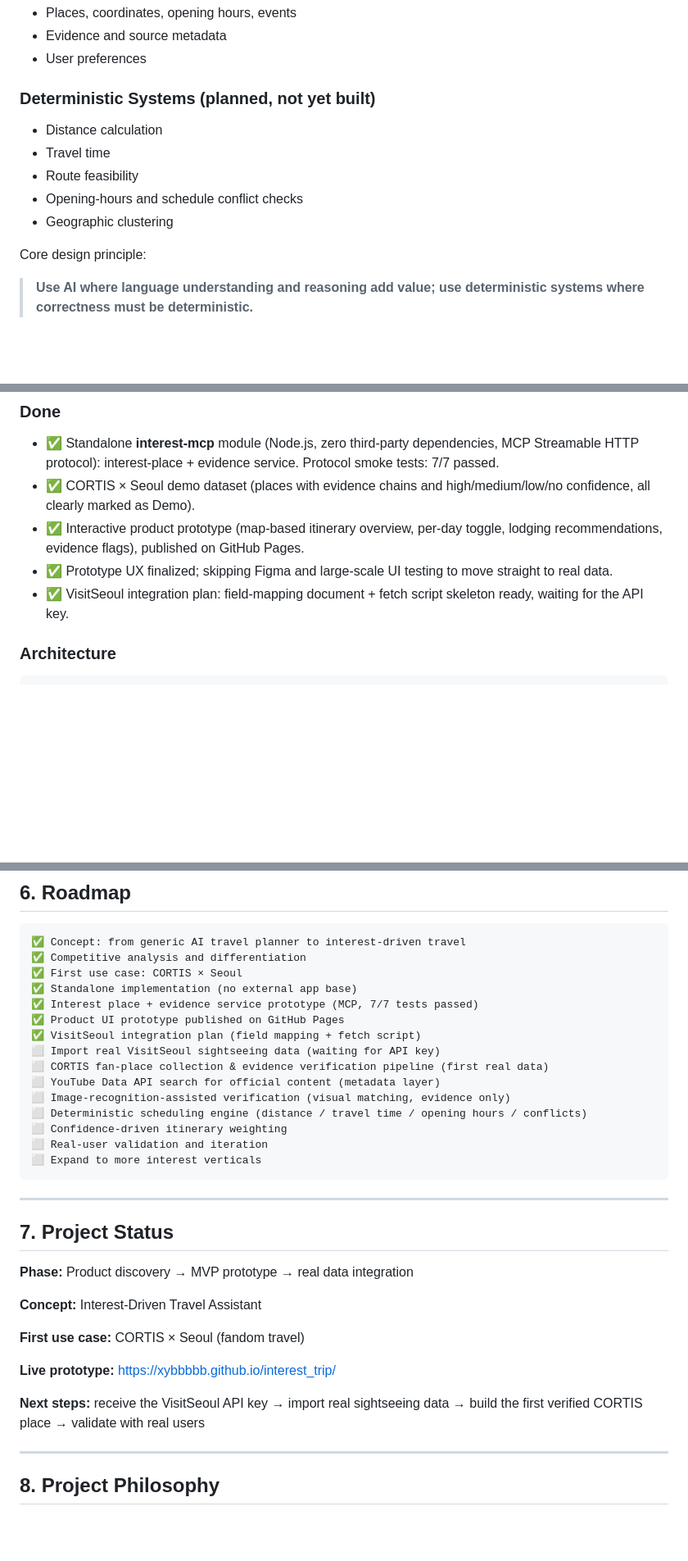
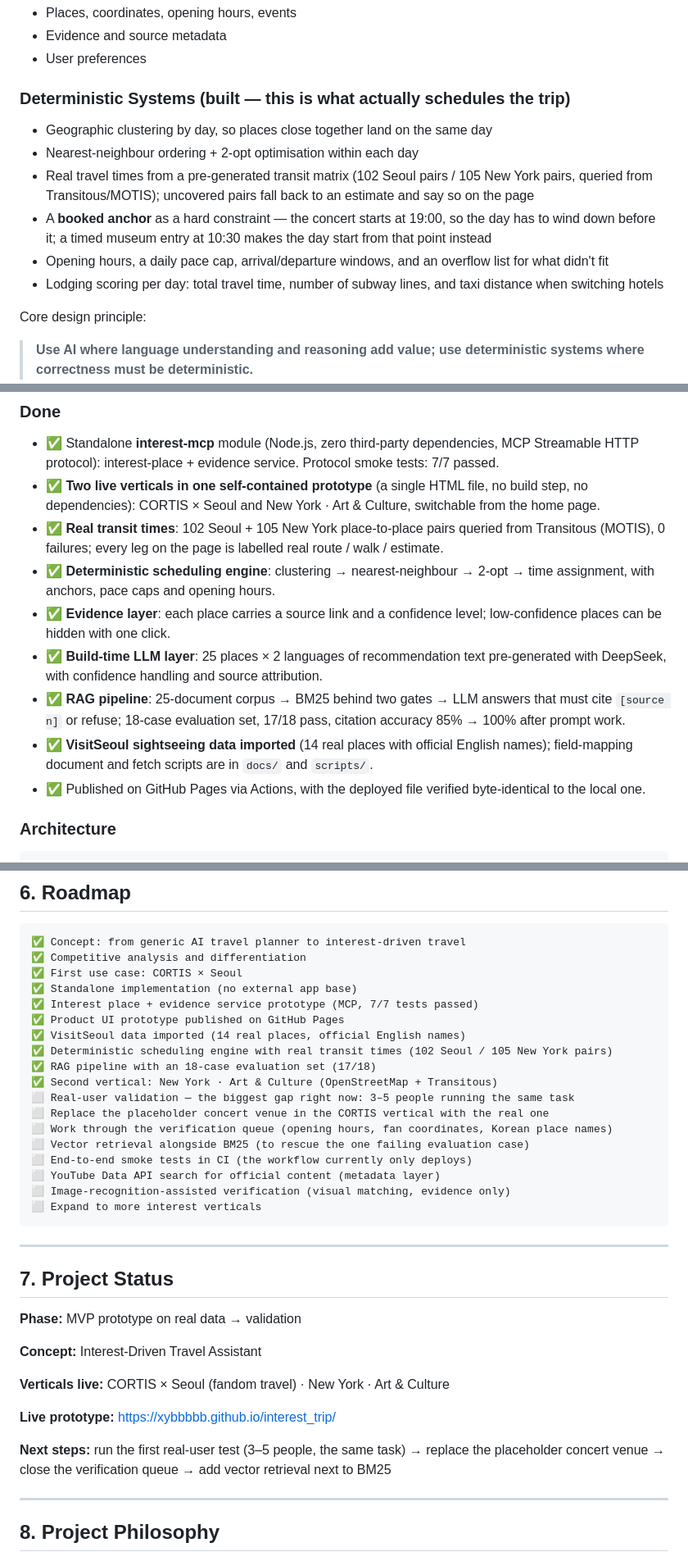
Before and after one commit to xybbbbb/interest_trip, a Markdown page: README.md, 3 parts joined by grey strips. Shown at 82% size. GitHub-like rendering; blank space fills up the shorter version.

Commit message:
docs: bring the README in line with what's actually built
- the deterministic scheduling engine is built (clustering + nearest-neighbour + 2-opt, real transit times, anchor constraints) - it was listed as 'planned, not yet built'
- VisitSeoul sightseeing data is imported (14 real places, official English names) - no longer 'waiting for API key'
- the second vertical (New York - Art & Culture) is live: OpenStreetMap places, 105 real transit pairs, real hotel names/coordinates
- data provenance section replaces the blanket 'everything is placeholder' warning
- roadmap: items that are done are ticked, and the real remaining gaps (user validation, placeholder venue, verification queue, vector retrieval, CI) are listed

````diff
--- a/README.md
+++ b/README.md
@@ -127,13 +130,14 @@ The project deliberately does **not** use an LLM for everything:
 - Evidence and source metadata
 - User preferences
 
-### Deterministic Systems (planned, not yet built)
+### Deterministic Systems (built — this is what actually schedules the trip)
 
-- Distance calculation
-- Travel time
-- Route feasibility
-- Opening-hours and schedule conflict checks
-- Geographic clustering
+- Geographic clustering by day, so places close together land on the same day
+- Nearest-neighbour ordering + 2-opt optimisation within each day
+- Real travel times from a pre-generated transit matrix (102 Seoul pairs / 105 New York pairs, queried from Transitous/MOTIS); uncovered pairs fall back to an estimate and say so on the page
+- A **booked anchor** as a hard constraint — the concert starts at 19:00, so the day has to wind down before it; a timed museum entry at 10:30 makes the day start from that point instead
+- Opening hours, a daily pace cap, arrival/departure windows, and an overflow list for what didn't fit
+- Lodging scoring per day: total travel time, number of subway lines, and taxi distance when switching hotels
 
 Core design principle:
 
@@ -150,10 +154,14 @@ Core design principle:
 ### Done
 
 - ✅ Standalone **interest-mcp** module (Node.js, zero third-party dependencies, MCP Streamable HTTP protocol): interest-place + evidence service. Protocol smoke tests: 7/7 passed.
-- ✅ CORTIS × Seoul demo dataset (places with evidence chains and high/medium/low/no confidence, all clearly marked as Demo).
-- ✅ Interactive product prototype (map-based itinerary overview, per-day toggle, lodging recommendations, evidence flags), published on GitHub Pages.
-- ✅ Prototype UX finalized; skipping Figma and large-scale UI testing to move straight to real data.
-- ✅ VisitSeoul integration plan: field-mapping document + fetch script skeleton ready, waiting for the API key.
+- ✅ **Two live verticals in one self-contained prototype** (a single HTML file, no build step, no dependencies): CORTIS × Seoul and New York · Art & Culture, switchable from the home page.
+- ✅ **Real transit times**: 102 Seoul + 105 New York place-to-place pairs queried from Transitous (MOTIS), 0 failures; every leg on the page is labelled real route / walk / estimate.
+- ✅ **Deterministic scheduling engine**: clustering → nearest-neighbour → 2-opt → time assignment, with anchors, pace caps and opening hours.
+- ✅ **Evidence layer**: each place carries a source link and a confidence level; low-confidence places can be hidden with one click.
+- ✅ **Build-time LLM layer**: 25 places × 2 languages of recommendation text pre-generated with DeepSeek, with confidence handling and source attribution.
+- ✅ **RAG pipeline**: 25-document corpus → BM25 behind two gates → LLM answers that must cite `[source n]` or refuse; 18-case evaluation set, 17/18 pass, citation accuracy 85% → 100% after prompt work.
+- ✅ **VisitSeoul sightseeing data imported** (14 real places with official English names); field-mapping document and fetch scripts are in `docs/` and `scripts/`.
+- ✅ Published on GitHub Pages via Actions, with the deployed file verified byte-identical to the local one.
 
 ### Architecture
 
@@ -188,14 +196,17 @@ Core design principle:
 ✅ Standalone implementation (no external app base)
 ✅ Interest place + evidence service prototype (MCP, 7/7 tests passed)
 ✅ Product UI prototype published on GitHub Pages
-✅ VisitSeoul integration plan (field mapping + fetch script)
-⬜ Import real VisitSeoul sightseeing data (waiting for API key)
-⬜ CORTIS fan-place collection & evidence verification pipeline (first real data)
+✅ VisitSeoul data imported (14 real places, official English names)
+✅ Deterministic scheduling engine with real transit times (102 Seoul / 105 New York pairs)
+✅ RAG pipeline with an 18-case evaluation set (17/18)
+✅ Second vertical: New York · Art & Culture (OpenStreetMap + Transitous)
+⬜ Real-user validation — the biggest gap right now: 3–5 people running the same task
+⬜ Replace the placeholder concert venue in the CORTIS vertical with the real one
+⬜ Work through the verification queue (opening hours, fan coordinates, Korean place names)
+⬜ Vector retrieval alongside BM25 (to rescue the one failing evaluation case)
+⬜ End-to-end smoke tests in CI (the workflow currently only deploys)
 ⬜ YouTube Data API search for official content (metadata layer)
 ⬜ Image-recognition-assisted verification (visual matching, evidence only)
-⬜ Deterministic scheduling engine (distance / travel time / opening hours / conflicts)
-⬜ Confidence-driven itinerary weighting
-⬜ Real-user validation and iteration
 ⬜ Expand to more interest verticals
 ```
 
@@ -203,15 +214,15 @@ Core design principle:
 
 ## 7. Project Status
 
-**Phase:** Product discovery → MVP prototype → real data integration
+**Phase:** MVP prototype on real data → validation
 
 **Concept:** Interest-Driven Travel Assistant
 
-**First use case:** CORTIS × Seoul (fandom travel)
+**Verticals live:** CORTIS × Seoul (fandom travel) · New York · Art & Culture
 
 **Live prototype:** <https://xybbbbb.github.io/interest_trip/>
 
-**Next steps:** receive the VisitSeoul API key → import real sightseeing data → build the first verified CORTIS place → validate with real users
+**Next steps:** run the first real-user test (3–5 people, the same task) → replace the placeholder concert venue → close the verification queue → add vector retrieval next to BM25
 
 ---
 
````
Also changed, not shown: other parts of README.md (+8 -5 lines).
